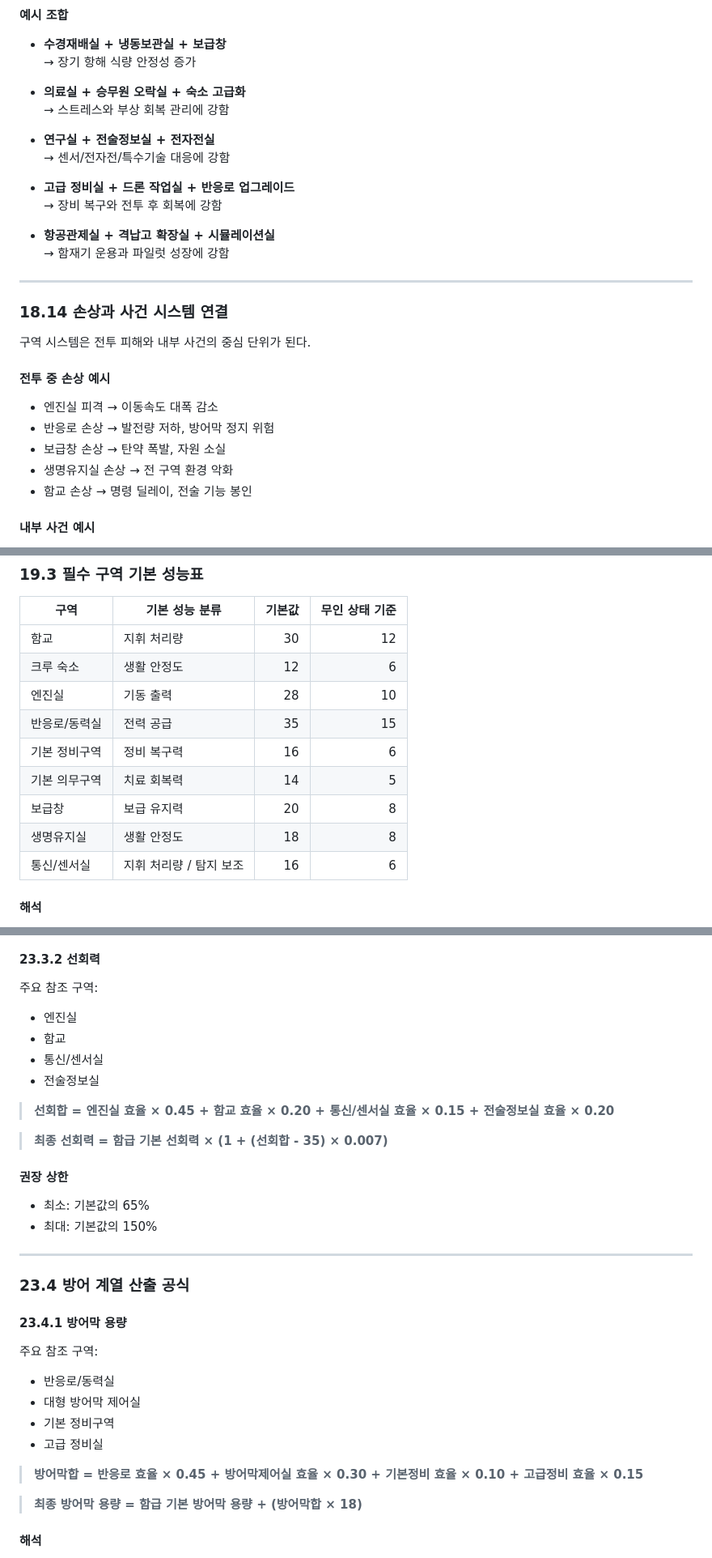
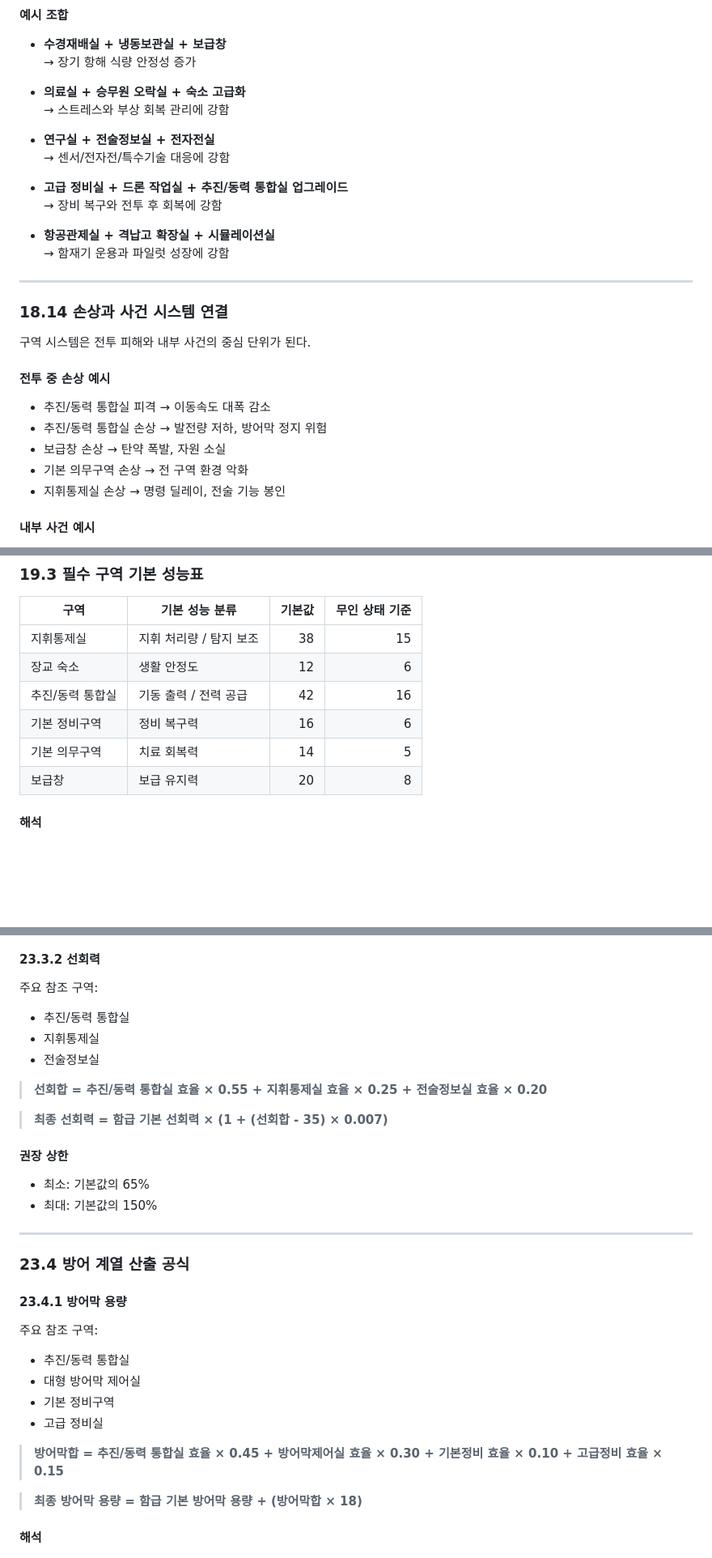
Before and after one commit to onemore88/codexTest, a Markdown page: 시스템기획_데이터.md, 3 parts joined by grey strips. Shown at 81% size. GitHub-like rendering; blank space fills up the shorter version.

```diff
--- a/시스템기획_데이터.md
+++ b/시스템기획_데이터.md
@@ -1341,7 +1322,7 @@
 - **연구실 + 전술정보실 + 전자전실**
   → 센서/전자전/특수기술 대응에 강함
 
-- **고급 정비실 + 드론 작업실 + 반응로 업그레이드**
+- **고급 정비실 + 드론 작업실 + 추진/동력 통합실 업그레이드**
   → 장비 복구와 전투 후 회복에 강함
 
 - **항공관제실 + 격납고 확장실 + 시뮬레이션실**
@@ -1354,11 +1335,11 @@
 구역 시스템은 전투 피해와 내부 사건의 중심 단위가 된다.
 
 #### 전투 중 손상 예시
-- 엔진실 피격 → 이동속도 대폭 감소
-- 반응로 손상 → 발전량 저하, 방어막 정지 위험
+- 추진/동력 통합실 피격 → 이동속도 대폭 감소
+- 추진/동력 통합실 손상 → 발전량 저하, 방어막 정지 위험
 - 보급창 손상 → 탄약 폭발, 자원 소실
-- 생명유지실 손상 → 전 구역 환경 악화
-- 함교 손상 → 명령 딜레이, 전술 기능 봉인
+- 기본 의무구역 손상 → 전 구역 환경 악화
+- 지휘통제실 손상 → 명령 딜레이, 전술 기능 봉인
 
 #### 내부 사건 예시
 - 숙소 과밀 → 스트레스 증가
@@ -1496,15 +1475,12 @@
 
 | 구역 | 기본 성능 분류 | 기본값 | 무인 상태 기준 |
 |---|---|---:|---:|
-| 함교 | 지휘 처리량 | 30 | 12 |
-| 크루 숙소 | 생활 안정도 | 12 | 6 |
-| 엔진실 | 기동 출력 | 28 | 10 |
-| 반응로/동력실 | 전력 공급 | 35 | 15 |
+| 지휘통제실 | 지휘 처리량 / 탐지 보조 | 38 | 15 |
+| 장교 숙소 | 생활 안정도 | 12 | 6 |
+| 추진/동력 통합실 | 기동 출력 / 전력 공급 | 42 | 16 |
 | 기본 정비구역 | 정비 복구력 | 16 | 6 |
 | 기본 의무구역 | 치료 회복력 | 14 | 5 |
 | 보급창 | 보급 유지력 | 20 | 8 |
-| 생명유지실 | 생활 안정도 | 18 | 8 |
-| 통신/센서실 | 지휘 처리량 / 탐지 보조 | 16 | 6 |
 
 #### 해석
 - 필수 구역은 전함이 최소한 돌아가기 위한 성능의 바닥값이다.
@@ -2645,12 +2615,11 @@
 #### 23.3.2 선회력
 
 주요 참조 구역:
-- 엔진실
-- 함교
-- 통신/센서실
+- 추진/동력 통합실
+- 지휘통제실
 - 전술정보실
 
-> **선회합 = 엔진실 효율 × 0.45 + 함교 효율 × 0.20 + 통신/센서실 효율 × 0.15 + 전술정보실 효율 × 0.20**
+> **선회합 = 추진/동력 통합실 효율 × 0.55 + 지휘통제실 효율 × 0.25 + 전술정보실 효율 × 0.20**
 
 > **최종 선회력 = 함급 기본 선회력 × (1 + (선회합 - 35) × 0.007)**
 
@@ -2665,12 +2634,12 @@
 #### 23.4.1 방어막 용량
 
 주요 참조 구역:
-- 반응로/동력실
+- 추진/동력 통합실
 - 대형 방어막 제어실
 - 기본 정비구역
 - 고급 정비실
 
-> **방어막합 = 반응로 효율 × 0.45 + 방어막제어실 효율 × 0.30 + 기본정비 효율 × 0.10 + 고급정비 효율 × 0.15**
+> **방어막합 = 추진/동력 통합실 효율 × 0.45 + 방어막제어실 효율 × 0.30 + 기본정비 효율 × 0.10 + 고급정비 효율 × 0.15**
 
 > **최종 방어막 용량 = 함급 기본 방어막 용량 + (방어막합 × 18)**
 
```
Also changed, not shown: other parts of 시스템기획_데이터.md (+101 -129 lines).
